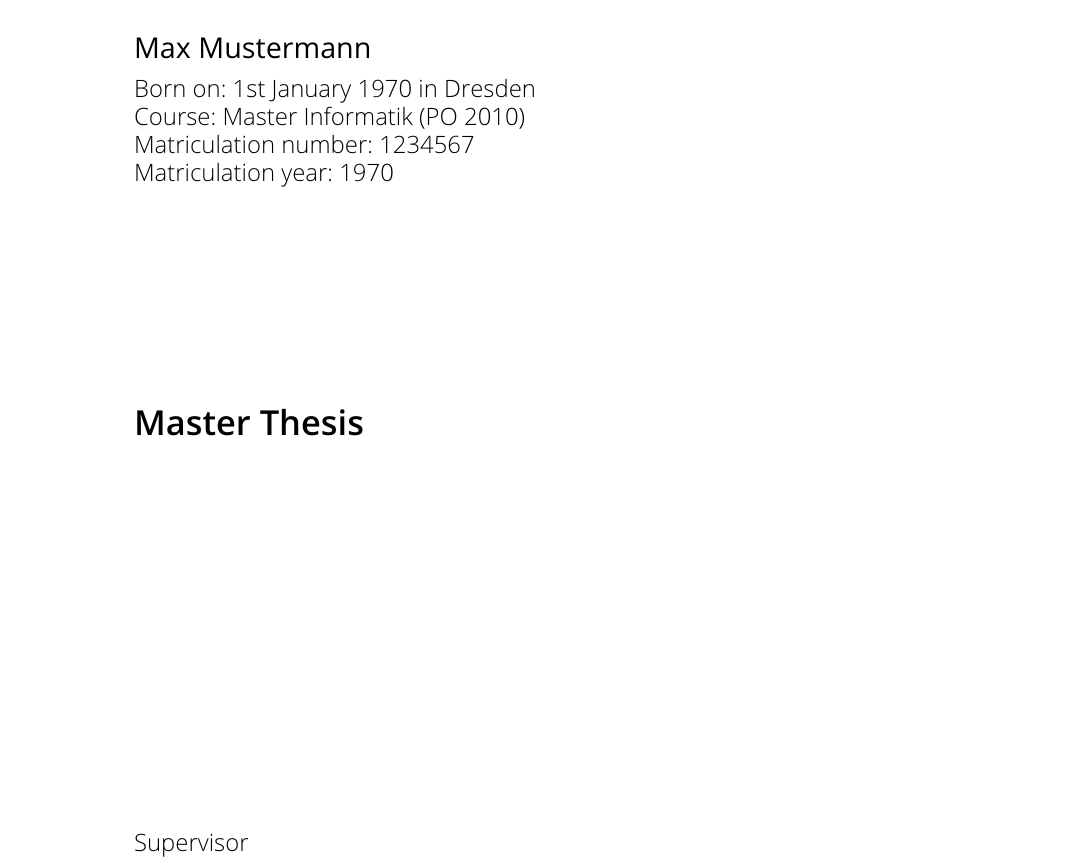
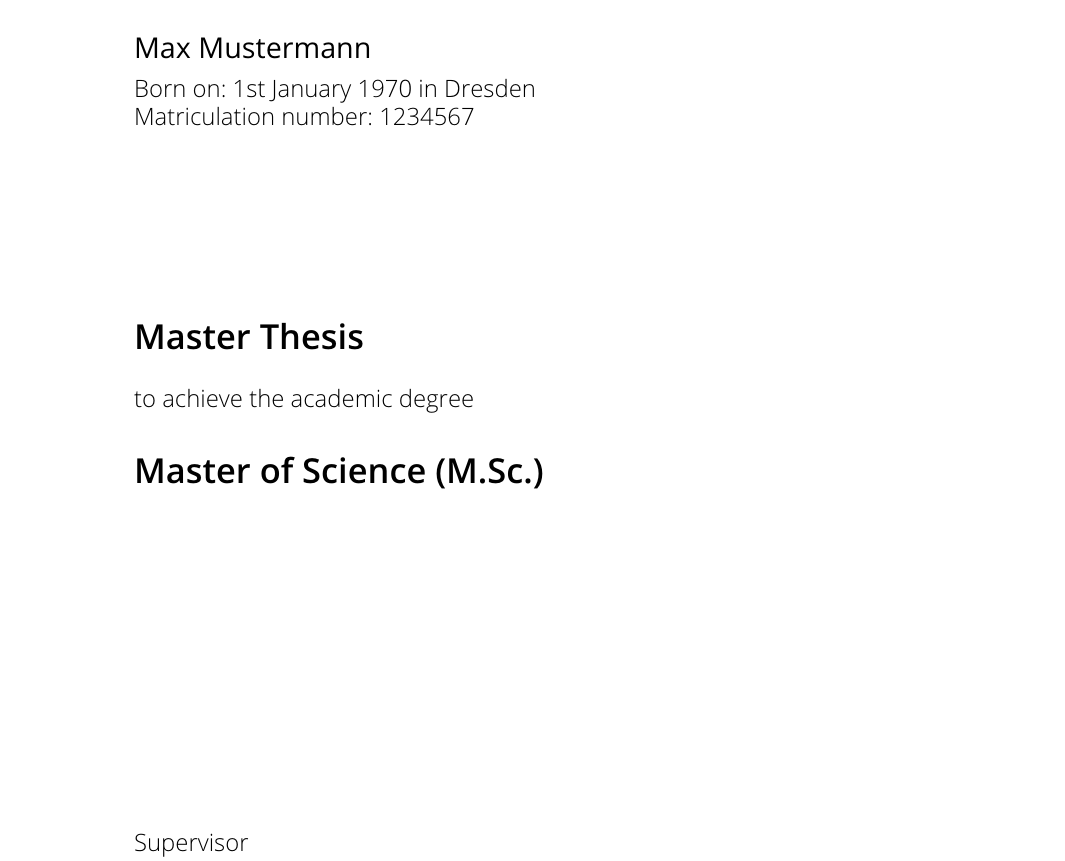
Before and after one commit to netd-tud/teaching-thesis-template, a LaTeX thesis (thesis.tex): part of page 1 of 11, cut so that both start at the same text. Compiled offline with pdfLaTeX.

Commit message:
add \graduation, remove course and graduation year

```diff
--- a/thesis.tex
+++ b/thesis.tex
@@ -132,14 +132,15 @@
   }
 
   \thesis{master} % the type of thesis you want to write, e.g., master, bachelor
+  \graduation[M.Sc.]{Master of Science}
 
   \author{Max Mustermann}
   \matriculationnumber{1234567}
-  \matriculationyear{1970}
+  %\matriculationyear{1970}
   \dateofbirth{1.1.1970}
   \placeofbirth{Dresden}
 
-  \course{Master Informatik (PO 2010)}
+  %\course{Master Informatik (PO 2010)}
 
   \supervisor{%
     Dipl. Inf. Max Mustermann
```
